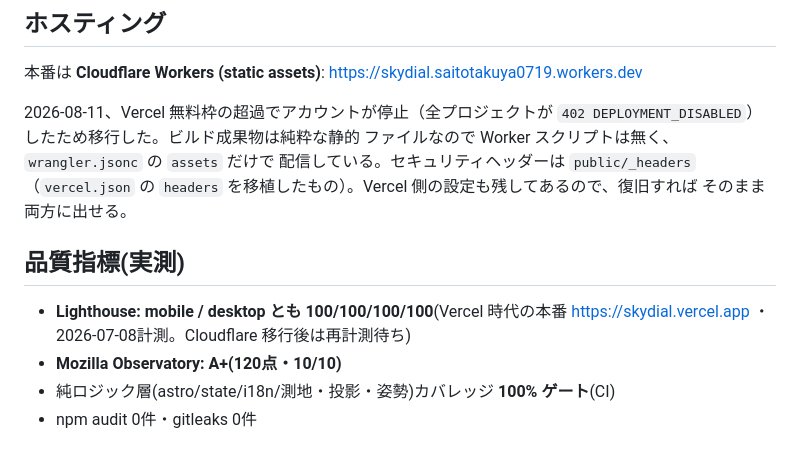
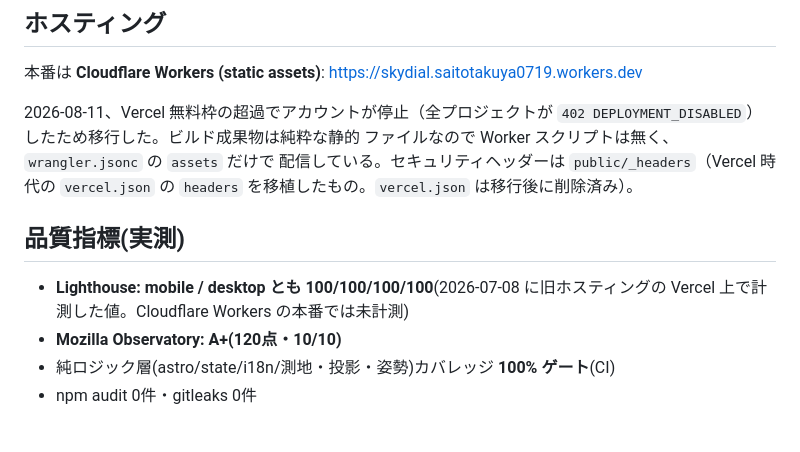
Before and after one commit to tktk7l9/skydial, a Markdown page: README.md, the part around the change. Drawn GitHub-style.

Commit message:
docs: make the hosting and Lighthouse notes match the Cloudflare setup
vercel.json was deleted in 98445de, so the README no longer claims the Vercel
config is kept. The Lighthouse note now says plainly that the 100/100/100/100
figures were measured on the old Vercel host and have not been re-measured on
Cloudflare Workers (no new numbers are claimed).

Co-Authored-By: Claude Opus 5.5 <noreply@anthropic.com>

```diff
--- a/README.md
+++ b/README.md
@@ -48,13 +48,12 @@ npm run deploy     # build + wrangler deploy(Cloudflare Workers)
 2026-08-11、Vercel 無料枠の超過でアカウントが停止（全プロジェクトが
 `402 DEPLOYMENT_DISABLED`）したため移行した。ビルド成果物は純粋な静的
 ファイルなので Worker スクリプトは無く、`wrangler.jsonc` の `assets` だけで
-配信している。セキュリティヘッダーは `public/_headers`（`vercel.json` の
-`headers` を移植したもの）。Vercel 側の設定も残してあるので、復旧すれば
-そのまま両方に出せる。
+配信している。セキュリティヘッダーは `public/_headers`（Vercel 時代の `vercel.json` の
+`headers` を移植したもの。`vercel.json` は移行後に削除済み）。
 
 ## 品質指標(実測)
 
-- **Lighthouse: mobile / desktop とも 100/100/100/100**(Vercel 時代の本番 https://skydial.vercel.app ・2026-07-08計測。Cloudflare 移行後は再計測待ち)
+- **Lighthouse: mobile / desktop とも 100/100/100/100**(2026-07-08 に旧ホスティングの Vercel 上で計測した値。Cloudflare Workers の本番では未計測)
 - **Mozilla Observatory: A+(120点・10/10)**
 - 純ロジック層(astro/state/i18n/測地・投影・姿勢)カバレッジ **100% ゲート**(CI)
 - npm audit 0件・gitleaks 0件
```
